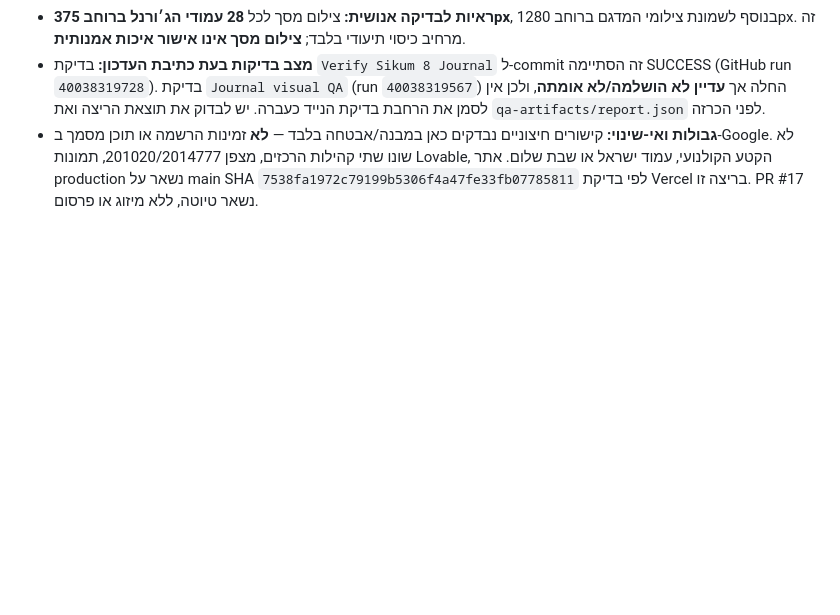
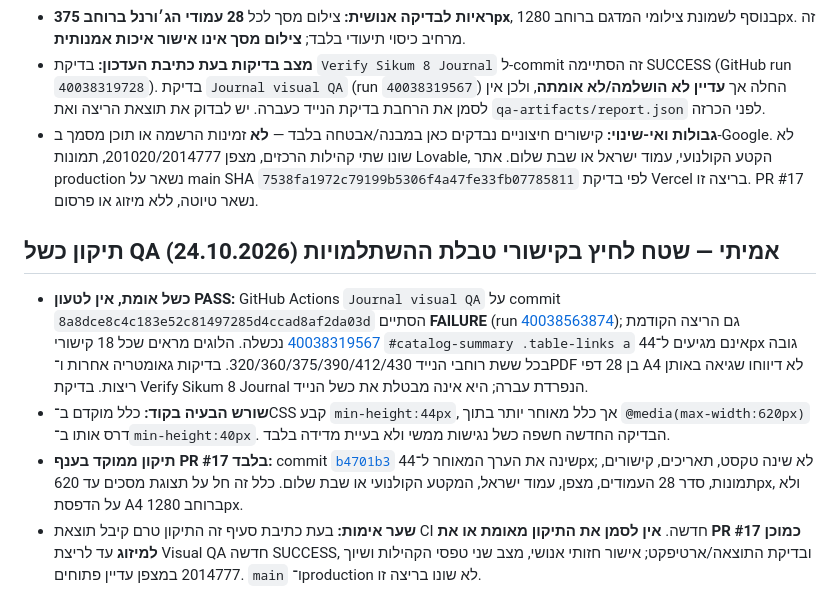
Before and after one commit to yanivmizrachiy/Slkum8, a Markdown page: SOURCE_OF_TRUTH.md, the part around the change. Drawn GitHub-style; blank space fills up the shorter version.

Commit message:
docs(ssot): record verified mobile QA failure and isolated 44px fix awaiting CI

```diff
--- a/SOURCE_OF_TRUTH.md
+++ b/SOURCE_OF_TRUTH.md
@@ -683,3 +683,10 @@
 - **ראיות לבדיקה אנושית:** צילום מסך לכל **28 עמודי הג׳ורנל ברוחב 375px**, בנוסף לשמונת צילומי המדגם ברוחב 1280px. זה מרחיב כיסוי תיעודי בלבד; **צילום מסך אינו אישור איכות אמנותית**.
 - **מצב בדיקות בעת כתיבת העדכון:** בדיקת `Verify Sikum 8 Journal` ל-commit זה הסתיימה SUCCESS (GitHub run `40038319728`). בדיקת `Journal visual QA` (run `40038319567`) החלה אך **עדיין לא הושלמה/לא אומתה**, ולכן אין לסמן את הרחבת בדיקת הנייד כעברה. יש לבדוק את תוצאת הריצה ואת `qa-artifacts/report.json` לפני הכרזה.
 - **גבולות ואי-שינוי:** קישורים חיצוניים נבדקים כאן במבנה/אבטחה בלבד — **לא** זמינות הרשמה או תוכן מסמך ב-Google. לא שונו שתי קהילות הרכזים, מצפן 201020/2014777, תמונות Lovable, הקטע הקולנועי, עמוד ישראל או שבת שלום. אתר production נשאר על main SHA `7538fa1972c79199b5306f4a47fe33fb07785811` לפי בדיקת Vercel בריצה זו. PR #17 נשאר טיוטה, ללא מיזוג או פרסום.
+
+
+## תיקון כשל QA אמיתי — שטח לחיץ בקישורי טבלת ההשתלמויות (24.10.2026)
+- **כשל אומת, אין לטעון PASS:** GitHub Actions `Journal visual QA` על commit `8a8dce8c4c183e52c81497285d4ccad8af2da03d` הסתיים **FAILURE** (run [40038563874](https://github.com/yanivmizrachiy/Slkum8/actions/runs/40038563874)); גם הריצה הקודמת [40038319567](https://github.com/yanivmizrachiy/Slkum8/actions/runs/40038319567) נכשלה. הלוגים מראים שכל 18 קישורי `#catalog-summary .table-links a` אינם מגיעים ל־44px גובה בכל ששת רוחבי הנייד 320/360/375/390/412/430. בדיקות גאומטריה אחרות ו־PDF בן 28 דפי A4 לא דיווחו שגיאה באותן ריצות. בדיקת Verify Sikum 8 Journal הנפרדת עברה; היא אינה מבטלת את כשל הנייד.
+- **שורש הבעיה בקוד:** כלל מוקדם ב־CSS קבע `min-height:44px`, אך כלל מאוחר יותר בתוך `@media(max-width:620px)` דרס אותו ב־`min-height:40px`. הבדיקה החדשה חשפה כשל נגישות ממשי ולא בעיית מדידה בלבד.
+- **תיקון ממוקד בענף PR #17 בלבד:** commit [`b4701b3`](https://github.com/yanivmizrachiy/Slkum8/commit/b4701b360770fd390b3a1f9f2ca821e3cc08b2fa) שינה את הערך המאוחר ל־44px; לא שינה טקסט, תאריכים, קישורים, תמונות, סדר 28 העמודים, מצפן, עמוד ישראל, המקטע הקולנועי או שבת שלום. כלל זה חל על תצוגת מסכים עד 620px, ולא על הדפסת A4 ברוחב 1280px.
+- **שער אימות:** בעת כתיבת סעיף זה התיקון טרם קיבל תוצאת CI חדשה. **אין לסמן את התיקון מאומת או את PR #17 כמוכן למיזוג** עד לריצת Visual QA חדשה SUCCESS, ובדיקת התוצאה/ארטיפקט; אישור חזותי אנושי, מצב שני טפסי הקהילות ושיוך 2014777 במצפן עדיין פתוחים. `main` ו־production לא שונו בריצה זו.
```
